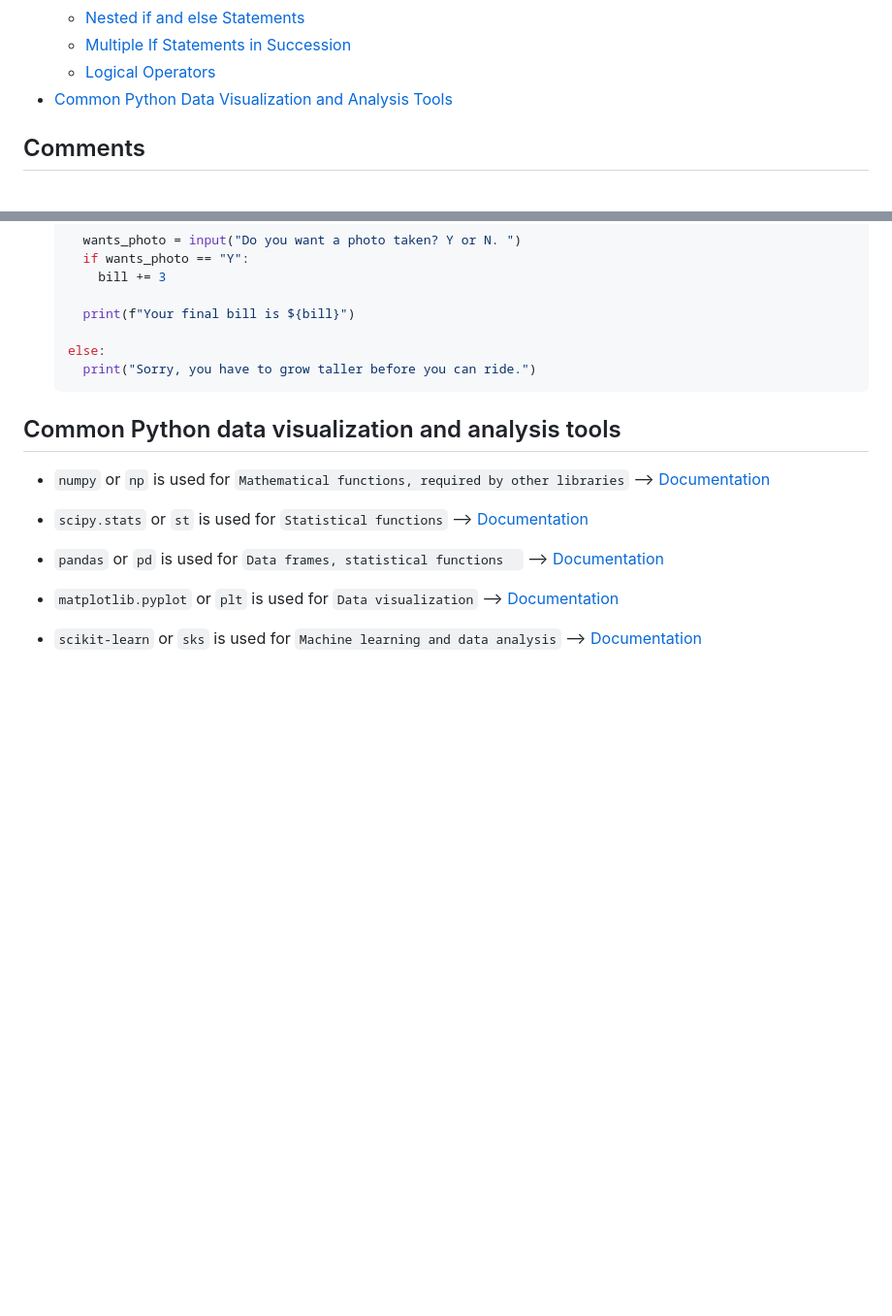
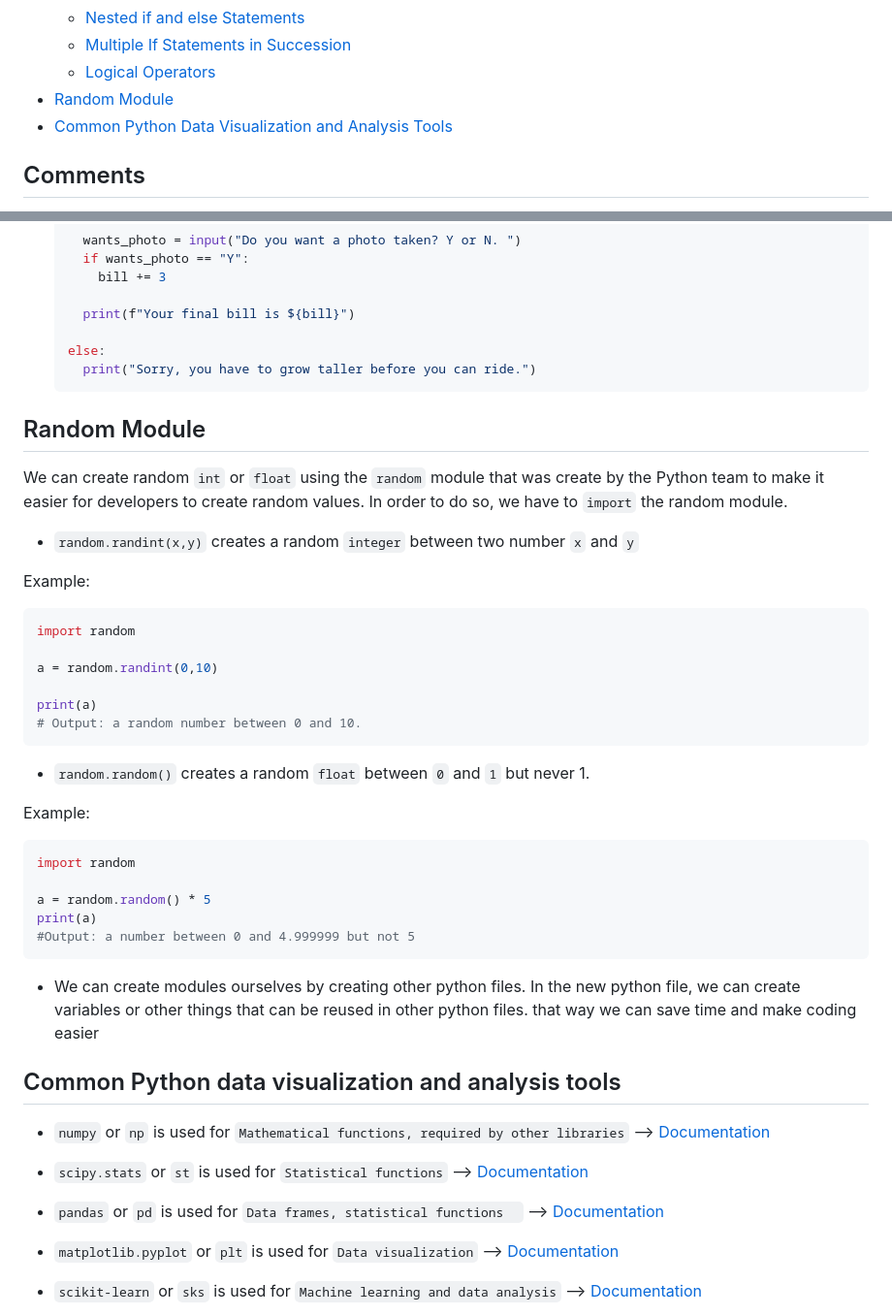
Before and after one commit to BrachoDev/Learning-Projects, a Markdown page: Python learning/pyNotes.md, 2 parts joined by grey strips. Shown at 97% size. GitHub-like rendering; blank space fills up the shorter version.

Commit message:
added random module notes

````diff
--- a/Python learning/pyNotes.md
+++ b/Python learning/pyNotes.md
@@ -32,6 +32,7 @@
   - [Nested if and else Statements](#nested-if-and-else-statements)
   - [Multiple If Statements in Succession](#multiple-if-statements-in-succession)
   - [Logical Operators](#logical-operators)
+- [Random Module](#random-module)
 - [Common Python Data Visualization and Analysis Tools](#common-python-data-visualization-and-analysis-tools)
 
 ## Comments
@@ -516,6 +517,37 @@ Instead of using multiple `if` statements, we can use logical operators to check
     print("Sorry, you have to grow taller before you can ride.")
   ```
 
+## Random Module
+
+We can create random `int` or `float` using the `random` module that was create by the Python team to make it easier for developers to create random values. In order to do so, we have to `import` the random module.
+
+- `random.randint(x,y)` creates a random `integer` between two number `x` and `y`
+
+Example:
+
+```python
+import random
+
+a = random.randint(0,10)
+
+print(a)
+# Output: a random number between 0 and 10.
+```
+
+- `random.random()` creates a random `float` between `0` and `1` but never 1.
+
+Example:
+
+```python
+import random
+
+a = random.random() * 5
+print(a)
+#Output: a number between 0 and 4.999999 but not 5
+```
+
+- We can create modules ourselves by creating other python files. In the new python file, we can create variables or other things that can be reused in other python files. that way we can save time and make coding easier
+
 ## Common Python data visualization and analysis tools
 
 - `numpy` or `np` is used for `Mathematical functions, required by other libraries` --> [Documentation](https://docs.scipy.org/doc/numpy/reference/)
````
